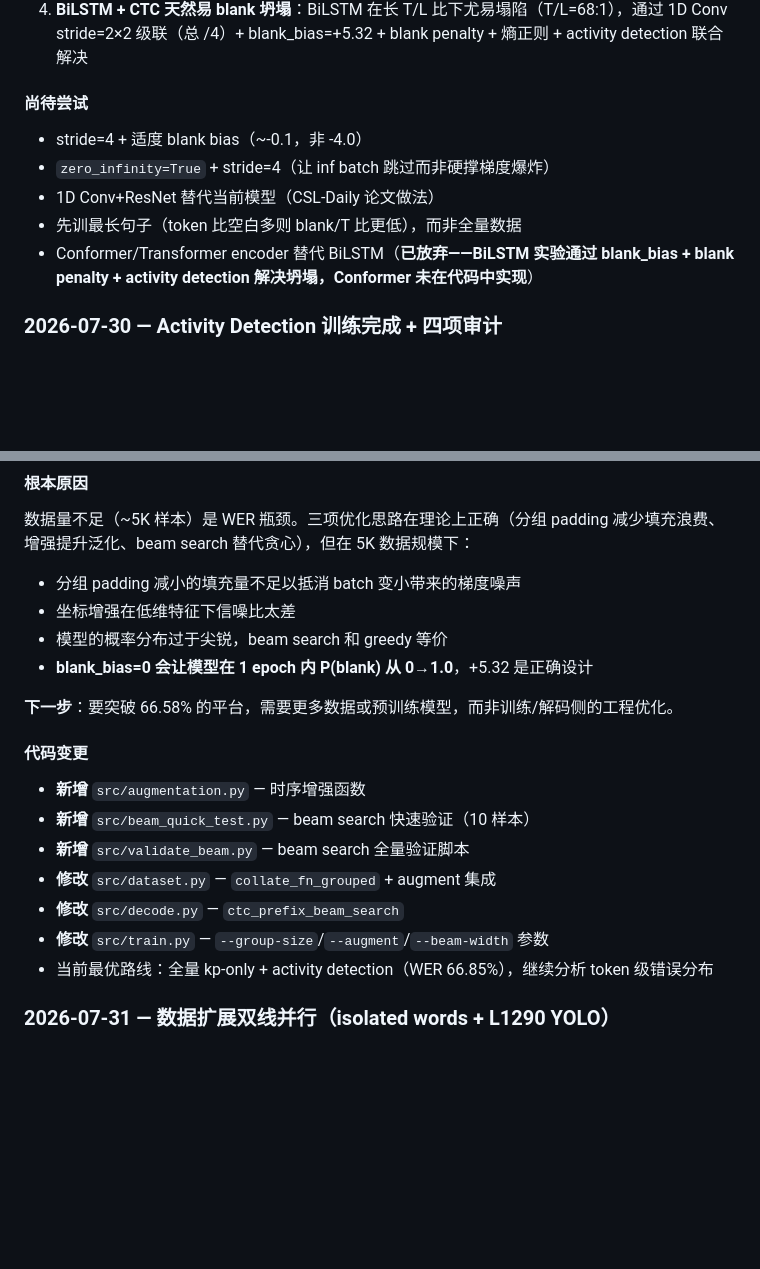
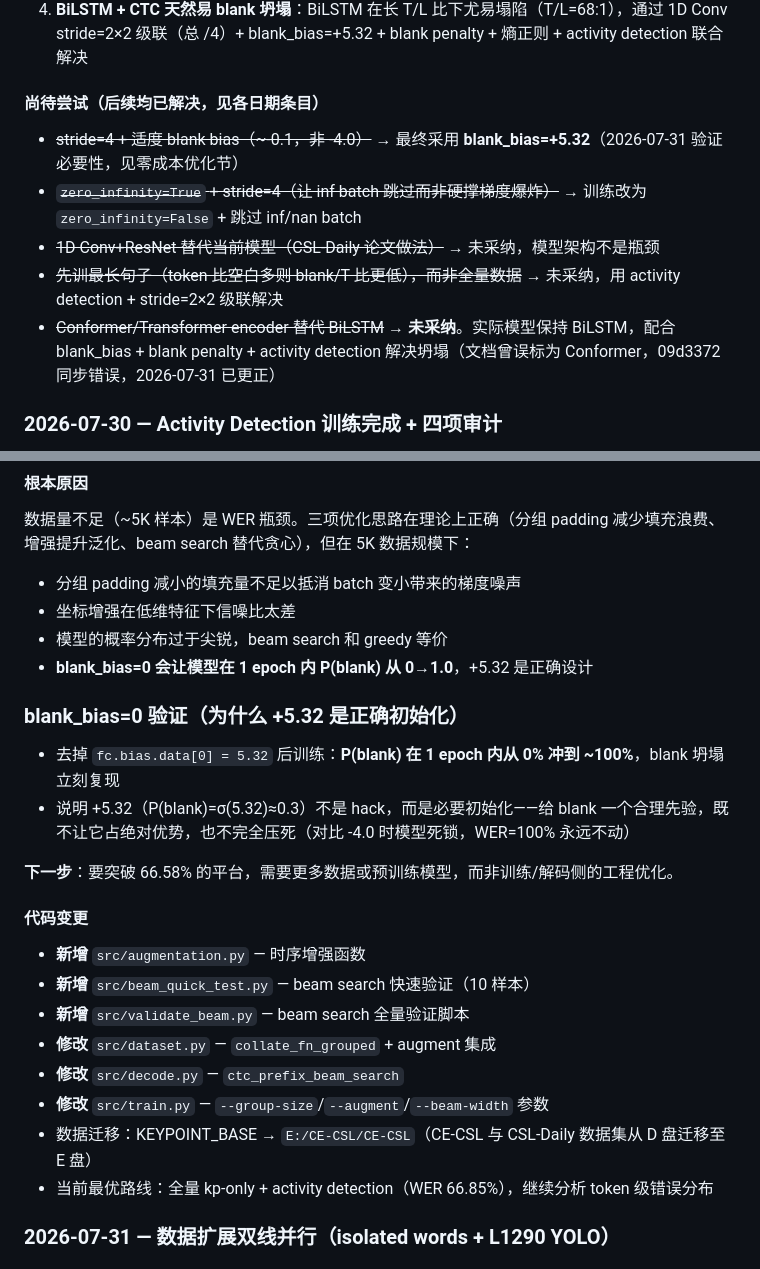
Before and after one commit to Brianbling/Red-star-cup-for-Brian, a Markdown page: docs/permanent/CHANGELOG.md, 2 parts joined by grey strips. Rendered like a GitHub page; blank space fills up the shorter version.

Commit message:
CHANGELOG: 并入主仓库在途工作的独有记录（blank_bias=0 验证、数据迁移、尚待尝试划线批注）
合并前发现主仓库 main 有会话前未提交的文档修改，其中 CHANGELOG 含 worktree 版缺失的
独有段落：blank_bias=0 验证实验结论、KEYPOINT_BASE 数据迁移记录、尚待尝试条目划线批注。
将独有内容并入 worktree 版，避免 fast-forward 合并后丢失。

Co-Authored-By: Claude Sonnet 4.6 <noreply@anthropic.com>

```diff
--- a/docs/permanent/CHANGELOG.md
+++ b/docs/permanent/CHANGELOG.md
@@ -87,13 +87,13 @@ P0 修复 + 手部归一化 + top-478 子词表后，训练 WER 始终 ~93-95%
 3. **`zero_infinity=True` 是毒药**：inf batch 被丢弃后 loss 表面下降，实际没学到东西
 4. **BiLSTM + CTC 天然易 blank 坍塌**：BiLSTM 在长 T/L 比下尤易塌陷（T/L=68:1），通过 1D Conv stride=2×2 级联（总 /4）+ blank_bias=+5.32 + blank penalty + 熵正则 + activity detection 联合解决
 
-#### 尚待尝试
+#### 尚待尝试（后续均已解决，见各日期条目）
 
-- stride=4 + 适度 blank bias（~-0.1，非 -4.0）
-- `zero_infinity=True` + stride=4（让 inf batch 跳过而非硬撑梯度爆炸）
-- 1D Conv+ResNet 替代当前模型（CSL-Daily 论文做法）
-- 先训最长句子（token 比空白多则 blank/T 比更低），而非全量数据
-- Conformer/Transformer encoder 替代 BiLSTM（**已放弃——BiLSTM 实验通过 blank_bias + blank penalty + activity detection 解决坍塌，Conformer 未在代码中实现**）
+- ~~stride=4 + 适度 blank bias（~-0.1，非 -4.0）~~ → 最终采用 **blank_bias=+5.32**（2026-07-31 验证必要性，见零成本优化节）
+- ~~`zero_infinity=True` + stride=4（让 inf batch 跳过而非硬撑梯度爆炸）~~ → 训练改为 `zero_infinity=False` + 跳过 inf/nan batch
+- ~~1D Conv+ResNet 替代当前模型（CSL-Daily 论文做法）~~ → 未采纳，模型架构不是瓶颈
+- ~~先训最长句子（token 比空白多则 blank/T 比更低），而非全量数据~~ → 未采纳，用 activity detection + stride=2×2 级联解决
+- ~~Conformer/Transformer encoder 替代 BiLSTM~~ → **未采纳**。实际模型保持 BiLSTM，配合 blank_bias + blank penalty + activity detection 解决坍塌（文档曾误标为 Conformer，09d3372 同步错误，2026-07-31 已更正）
 
 ### 2026-07-30 — Activity Detection 训练完成 + 四项审计
 
@@ -237,6 +237,11 @@ P0 修复 + 手部归一化 + top-478 子词表后，训练 WER 始终 ~93-95%
 - 模型的概率分布过于尖锐，beam search 和 greedy 等价
 - **blank_bias=0 会让模型在 1 epoch 内 P(blank) 从 0→1.0**，+5.32 是正确设计
 
+### blank_bias=0 验证（为什么 +5.32 是正确初始化）
+
+- 去掉 `fc.bias.data[0] = 5.32` 后训练：**P(blank) 在 1 epoch 内从 0% 冲到 ~100%**，blank 坍塌立刻复现
+- 说明 +5.32（P(blank)=σ(5.32)≈0.3）不是 hack，而是必要初始化——给 blank 一个合理先验，既不让它占绝对优势，也不完全压死（对比 -4.0 时模型死锁，WER=100% 永远不动）
+
 **下一步**：要突破 66.58% 的平台，需要更多数据或预训练模型，而非训练/解码侧的工程优化。
 
 #### 代码变更
@@ -247,6 +252,7 @@ P0 修复 + 手部归一化 + top-478 子词表后，训练 WER 始终 ~93-95%
 - **修改** `src/dataset.py` — `collate_fn_grouped` + augment 集成
 - **修改** `src/decode.py` — `ctc_prefix_beam_search`
 - **修改** `src/train.py` — `--group-size`/`--augment`/`--beam-width` 参数
+- 数据迁移：KEYPOINT_BASE → `E:/CE-CSL/CE-CSL`（CE-CSL 与 CSL-Daily 数据集从 D 盘迁移至 E 盘）
 - 当前最优路线：全量 kp-only + activity detection（WER 66.85%），继续分析 token 级错误分布
 
 ### 2026-07-31 — 数据扩展双线并行（isolated words + L1290 YOLO）
```
